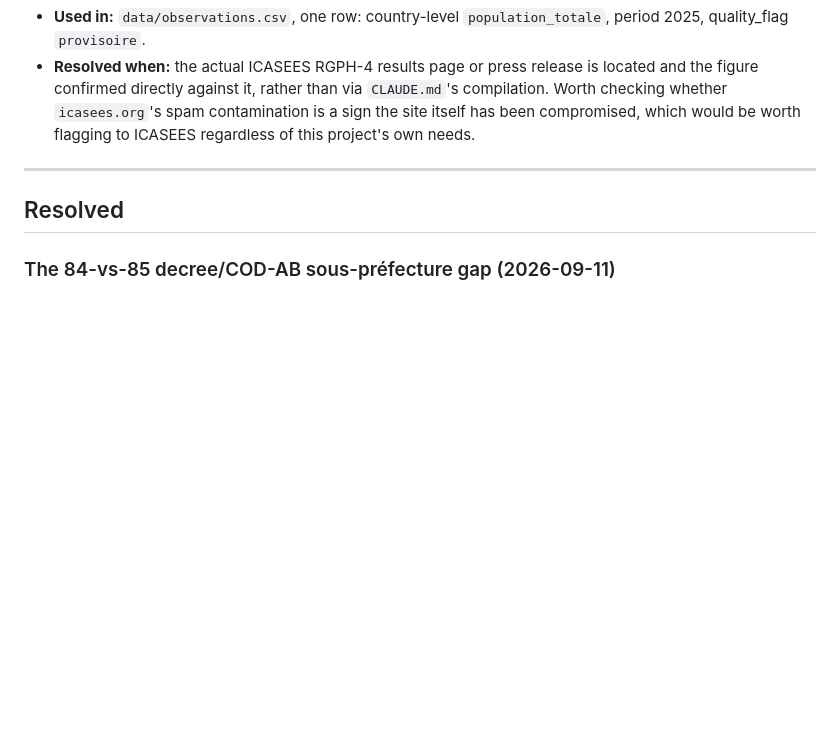
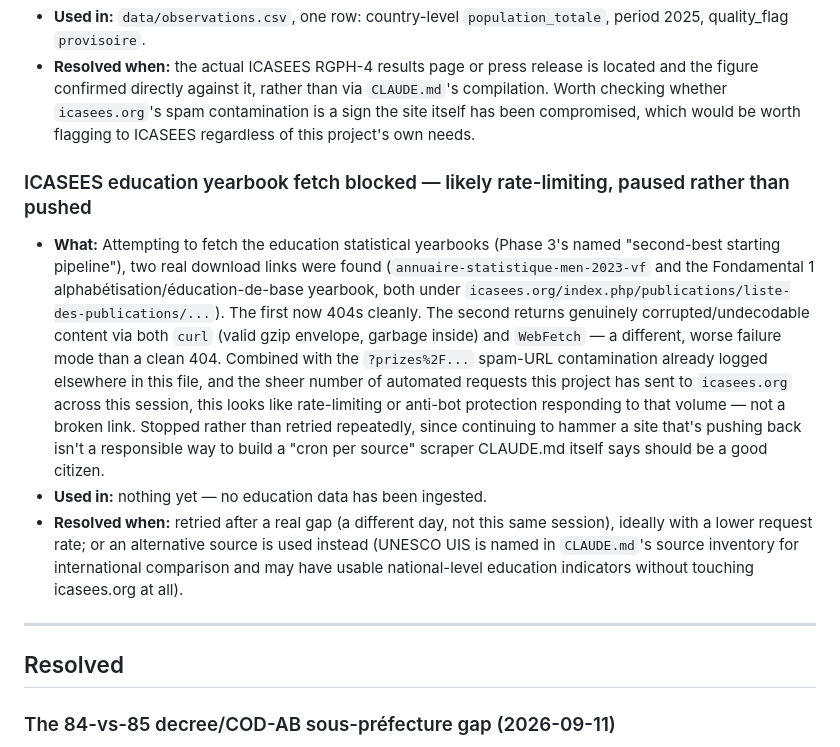
Before and after one commit to jpzolabe/car-data-atlas, a Markdown page: docs/verification-debt.md, the part around the change. Drawn GitHub-style; blank space fills up the shorter version.

Commit message:
docs: log ICASEES rate-limiting hit while pursuing education yearbooks

```diff
--- a/docs/verification-debt.md
+++ b/docs/verification-debt.md
@@ -183,6 +183,30 @@ Each entry: what's unresolved, where it's used, what "resolved" would look like.
   contamination is a sign the site itself has been compromised, which would
   be worth flagging to ICASEES regardless of this project's own needs.
 
+### ICASEES education yearbook fetch blocked — likely rate-limiting, paused rather than pushed
+
+- **What:** Attempting to fetch the education statistical yearbooks (Phase 3's
+  named "second-best starting pipeline"), two real download links were found
+  (`annuaire-statistique-men-2023-vf` and the Fondamental 1
+  alphabétisation/éducation-de-base yearbook, both under
+  `icasees.org/index.php/publications/liste-des-publications/...`). The first
+  now 404s cleanly. The second returns genuinely corrupted/undecodable content
+  via both `curl` (valid gzip envelope, garbage inside) and `WebFetch` — a
+  different, worse failure mode than a clean 404. Combined with the
+  `?prizes%2F...` spam-URL contamination already logged elsewhere in this
+  file, and the sheer number of automated requests this project has sent to
+  `icasees.org` across this session, this looks like rate-limiting or
+  anti-bot protection responding to that volume — not a broken link. Stopped
+  rather than retried repeatedly, since continuing to hammer a site that's
+  pushing back isn't a responsible way to build a "cron per source" scraper
+  CLAUDE.md itself says should be a good citizen.
+- **Used in:** nothing yet — no education data has been ingested.
+- **Resolved when:** retried after a real gap (a different day, not this same
+  session), ideally with a lower request rate; or an alternative source is
+  used instead (UNESCO UIS is named in `CLAUDE.md`'s source inventory for
+  international comparison and may have usable national-level education
+  indicators without touching icasees.org at all).
+
 ---
 
 ## Resolved
```
